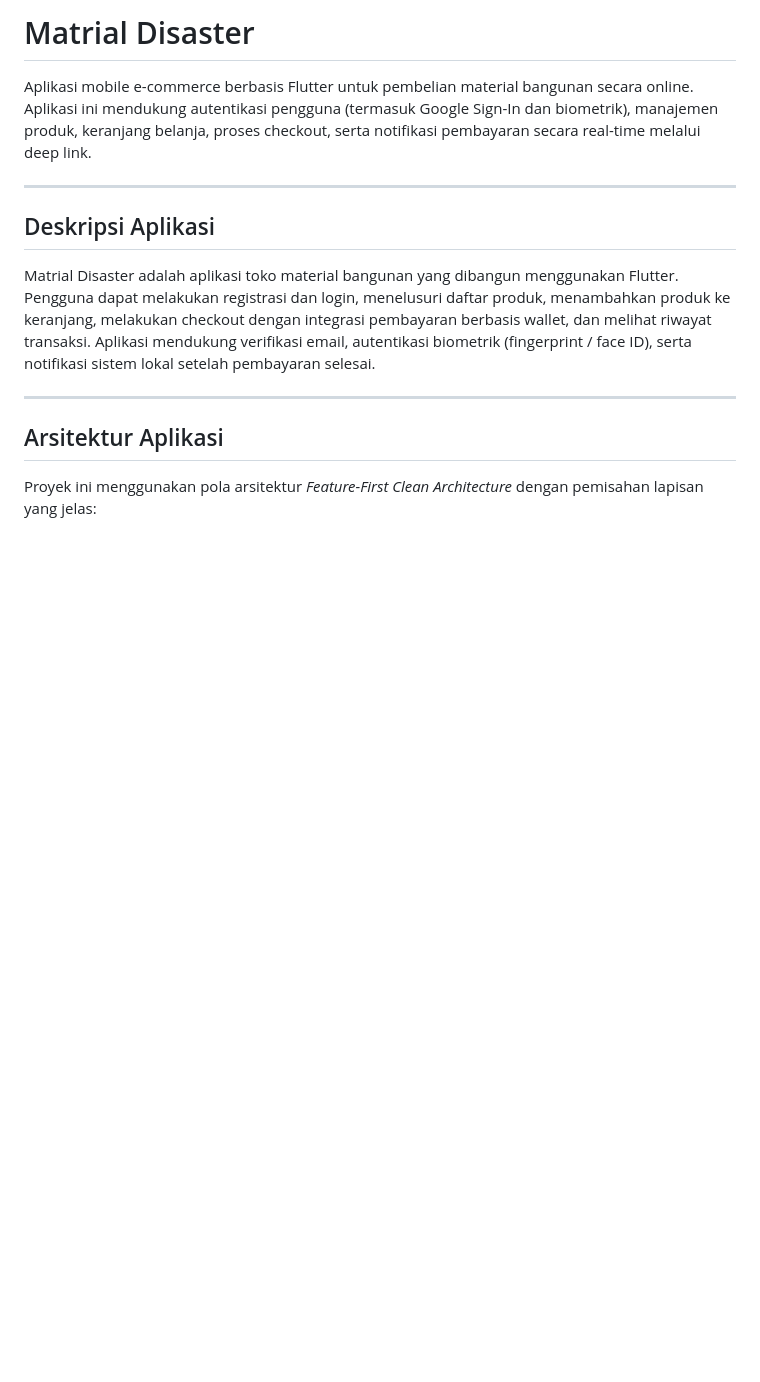
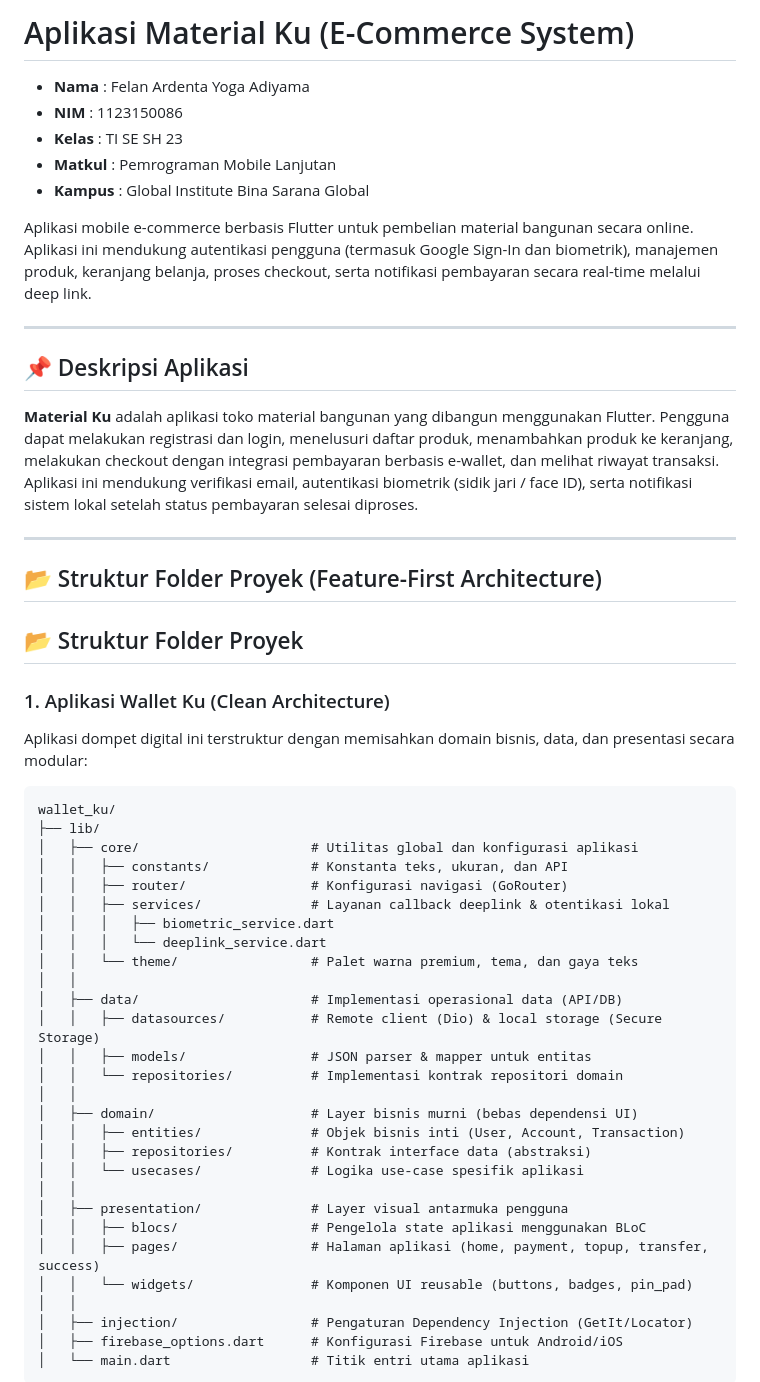
Before and after one commit to Felannn/matrial_1123150086_uts, a Markdown page: README.md, the part around one of its changes. Drawn GitHub-style; blank space fills up the shorter version.

Commit message:
docs: menyelaraskan peta struktur folder untuk kedua aplikasi di README Material Ku

````diff
--- a/README.md
+++ b/README.md
@@ -1,17 +1,55 @@
-# Matrial Disaster
+# Aplikasi Material Ku (E-Commerce System)
+
+* **Nama** : Felan Ardenta Yoga Adiyama
+* **NIM** : 1123150086
+* **Kelas** : TI SE SH 23
+* **Matkul** : Pemrograman Mobile Lanjutan
+* **Kampus** : Global Institute Bina Sarana Global
 
 Aplikasi mobile e-commerce berbasis Flutter untuk pembelian material bangunan secara online. Aplikasi ini mendukung autentikasi pengguna (termasuk Google Sign-In dan biometrik), manajemen produk, keranjang belanja, proses checkout, serta notifikasi pembayaran secara real-time melalui deep link.
 
 ---
 
-## Deskripsi Aplikasi
+## 📌 Deskripsi Aplikasi
 
-Matrial Disaster adalah aplikasi toko material bangunan yang dibangun menggunakan Flutter. Pengguna dapat melakukan registrasi dan login, menelusuri daftar produk, menambahkan produk ke keranjang, melakukan checkout dengan integrasi pembayaran berbasis wallet, dan melihat riwayat transaksi. Aplikasi mendukung verifikasi email, autentikasi biometrik (fingerprint / face ID), serta notifikasi sistem lokal setelah pembayaran selesai.
+**Material Ku** adalah aplikasi toko material bangunan yang dibangun menggunakan Flutter. Pengguna dapat melakukan registrasi dan login, menelusuri daftar produk, menambahkan produk ke keranjang, melakukan checkout dengan integrasi pembayaran berbasis e-wallet, dan melihat riwayat transaksi. Aplikasi ini mendukung verifikasi email, autentikasi biometrik (sidik jari / face ID), serta notifikasi sistem lokal setelah status pembayaran selesai diproses.
 
 ---
 
-## Arsitektur Aplikasi
+## 📂 Struktur Folder Proyek (Feature-First Architecture)
 
-Proyek ini menggunakan pola arsitektur *Feature-First Clean Architecture* dengan pemisahan lapisan yang jelas:
+## 📂 Struktur Folder Proyek
 
+### 1. Aplikasi Wallet Ku (Clean Architecture)
+Aplikasi dompet digital ini terstruktur dengan memisahkan domain bisnis, data, dan presentasi secara modular:
+```text
+wallet_ku/
+├── lib/
+│   ├── core/                      # Utilitas global dan konfigurasi aplikasi
+│   │   ├── constants/             # Konstanta teks, ukuran, dan API
+│   │   ├── router/                # Konfigurasi navigasi (GoRouter)
+│   │   ├── services/              # Layanan callback deeplink & otentikasi lokal
+│   │   │   ├── biometric_service.dart
+│   │   │   └── deeplink_service.dart
+│   │   └── theme/                 # Palet warna premium, tema, dan gaya teks
+│   │
+│   ├── data/                      # Implementasi operasional data (API/DB)
+│   │   ├── datasources/           # Remote client (Dio) & local storage (Secure Storage)
+│   │   ├── models/                # JSON parser & mapper untuk entitas
+│   │   └── repositories/          # Implementasi kontrak repositori domain
+│   │
+│   ├── domain/                    # Layer bisnis murni (bebas dependensi UI)
+│   │   ├── entities/              # Objek bisnis inti (User, Account, Transaction)
+│   │   ├── repositories/          # Kontrak interface data (abstraksi)
+│   │   └── usecases/              # Logika use-case spesifik aplikasi
+│   │
+│   ├── presentation/              # Layer visual antarmuka pengguna
+│   │   ├── blocs/                 # Pengelola state aplikasi menggunakan BLoC
+│   │   ├── pages/                 # Halaman aplikasi (home, payment, topup, transfer, success)
+│   │   └── widgets/               # Komponen UI reusable (buttons, badges, pin_pad)
+│   │
+│   ├── injection/                 # Pengaturan Dependency Injection (GetIt/Locator)
+│   ├── firebase_options.dart      # Konfigurasi Firebase untuk Android/iOS
+│   └── main.dart                  # Titik entri utama aplikasi
+```
 
````
Also changed, not shown: other parts of README.md (+78 -77 lines).
